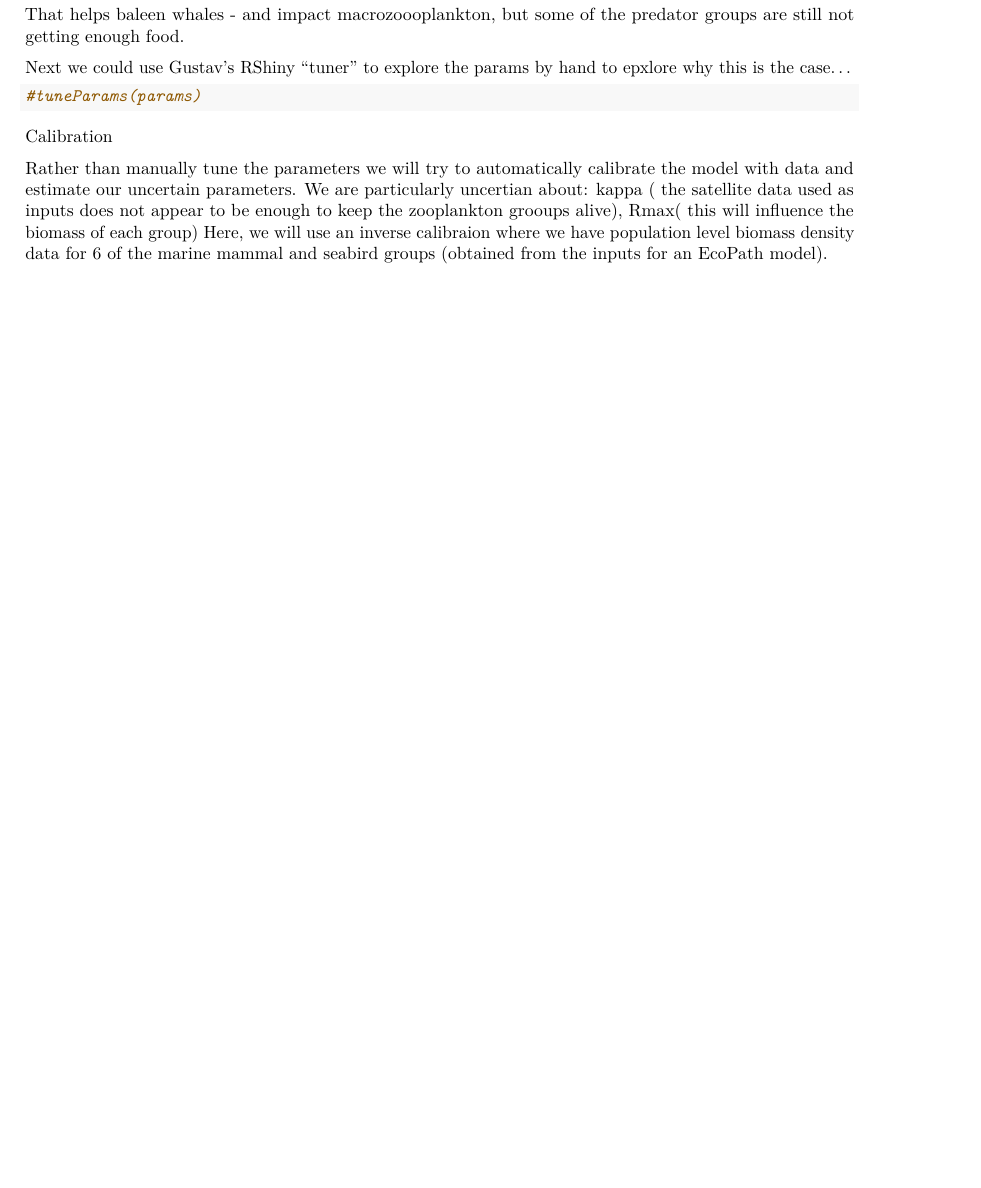
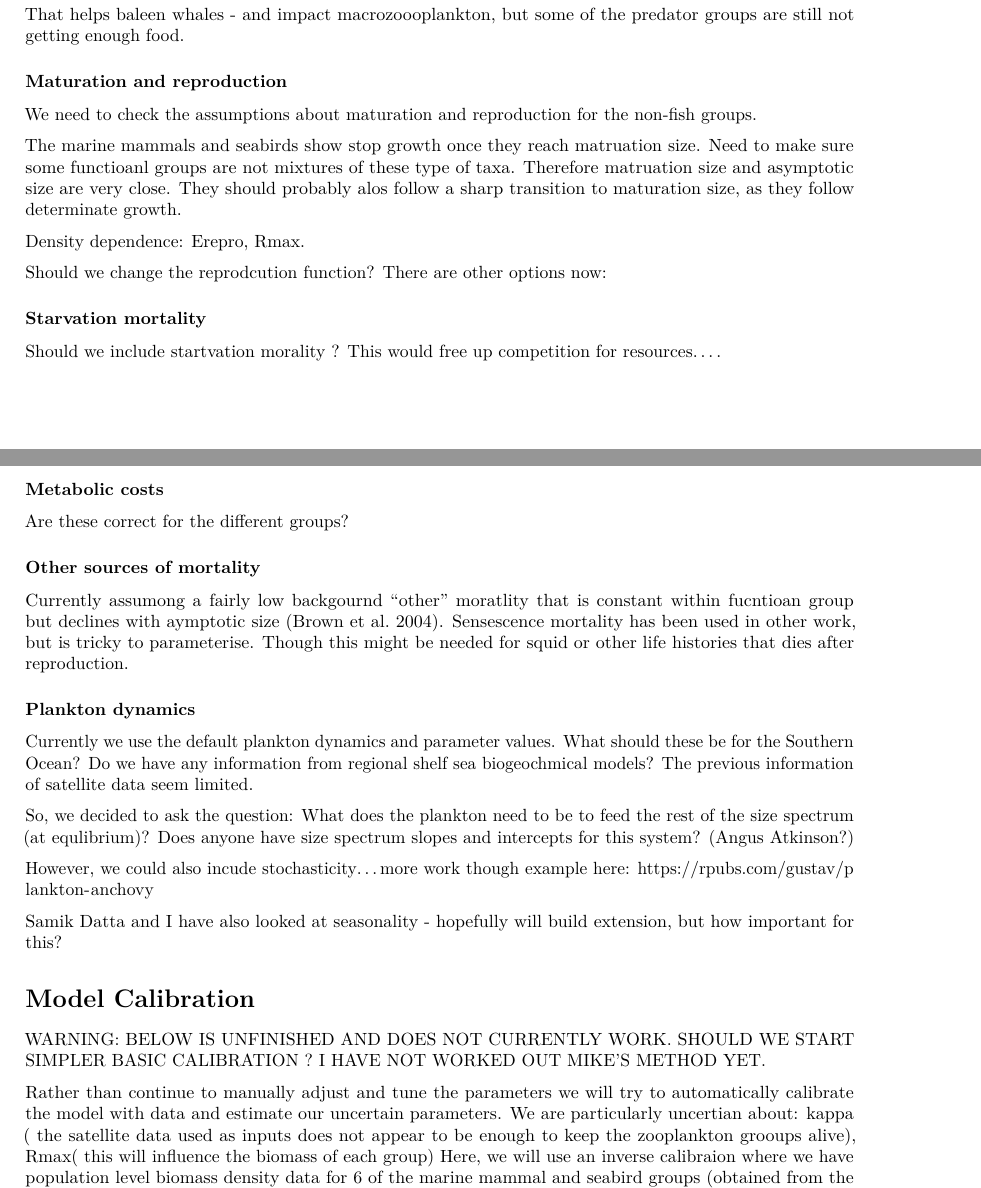
Before and after one commit to juliablanchard/southern-ocean-model, an R Markdown document (setupModel.Rmd): part of page 7 of 10 before the commit and two parts of pages 7 and 8 of 11 after it, the two joined at a grey line, cut so that both start at the same text, the shorter picture padded with empty space. Rendered offline with R 4.5, knitr and Pandoc, then LaTeX, with nearby package versions; some code elsewhere in the file could not run offline.

Commit message:
More details and steps added

````diff
--- a/setupModel.Rmd
+++ b/setupModel.Rmd
@@ -282,14 +284,43 @@ plotBioData(new.mf,dat)
 
 That helps baleen whales - and impact macrozoooplankton, but some of the predator groups are still not getting enough food.
 
-Next we could use Gustav's RShiny "tuner" to explore the params by  hand to epxlore why this is the case...
-```{r}
-#tuneParams(params)
-```
+### Maturation and reproduction
 
-####### Calibration #######
+We need to check the assumptions about maturation and reproduction for the non-fish groups.
 
-Rather than manually tune the parameters we will try to automatically calibrate the model with data and estimate our uncertain parameters. We are particularly uncertian about: kappa ( the satellite data used as  inputs does not appear to be enough to keep the zooplankton  grooups alive), Rmax( this will influence the biomass of each group) Here, we will use an inverse calibraion where we have population level biomass density data for 6 of the marine mammal and seabird groups (obtained from the inputs for an EcoPath model).
+The marine mammals and seabirds show stop growth once they reach matruation size. Need to make sure some functioanl groups are not mixtures of these type of taxa. Therefore matruation size and asymptotic size are very close. They should probably alos follow a sharp transition to maturation size, as they follow determinate growth.
+
+Density dependence: Erepro, Rmax.
+
+Should we change the reprodcution function? There are other options now:
+
+### Starvation mortality
+
+Should we include startvation morality ? This would free up competition for resources....
+
+### Metabolic costs
+
+Are these correct for the different groups?
+
+### Other sources of mortality
+
+Currently assumong a fairly low backgournd "other" moratlity that is constant within fucntioan group but declines with aymptotic size (Brown et al. 2004). Sensescence mortality has been used in other work, but is tricky to parameterise. Though this might be needed for squid or other life histories that dies after reproduction.
+
+### Plankton dynamics
+
+Currently we use the default plankton dynamics and parameter values. What should these be for the Southern Ocean? Do we have any information from regional shelf sea biogeochmical models? The previous information of satellite data seem limited.
+
+So, we decided to ask the question: What does the plankton need to be to feed the rest of the size spectrum (at equlibrium)? Does anyone have size spectrum slopes and intercepts for this system? (Angus Atkinson?)
+
+However, we could also incude stochasticity...more work though example here: https://rpubs.com/gustav/plankton-anchovy
+
+Samik Datta and I have also looked at seasonality - hopefully will build extension, but how important for this?
+
+# Model Calibration
+
+WARNING: BELOW IS UNFINISHED AND DOES NOT CURRENTLY WORK. SHOULD WE START SIMPLER BASIC CALIBRATION ? I HAVE NOT WORKED OUT  MIKE'S METHOD YET.
+
+Rather than continue to manually adjust and tune the parameters we will try to automatically calibrate the model with data and estimate our uncertain parameters. We are particularly uncertian about: kappa ( the satellite data used as  inputs does not appear to be enough to keep the zooplankton  grooups alive), Rmax( this will influence the biomass of each group) Here, we will use an inverse calibraion where we have population level biomass density data for 6 of the marine mammal and seabird groups (obtained from the inputs for an EcoPath model).
 
 ```{r}
 # Step 0. Set up function to run model and output the predicted log biomasses
````
Also changed, not shown: setupModel.Rmd (16 more changed lines).
